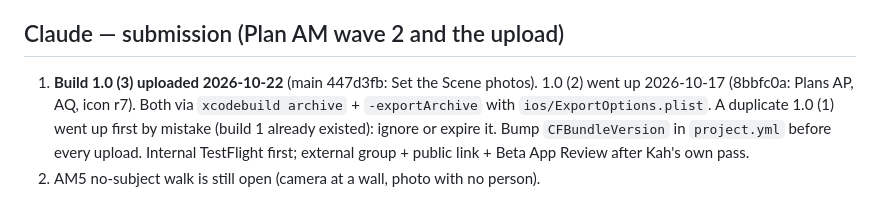
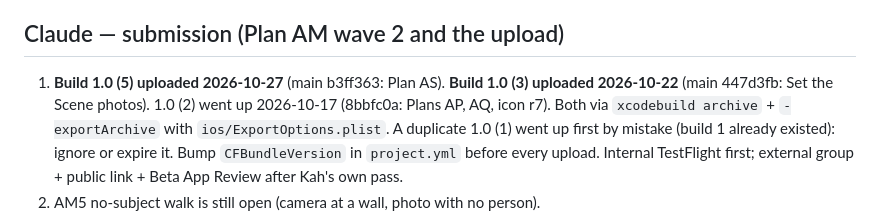
Before and after one commit to kahchan/get-tucked, a Markdown page: plans/go-live.md, the part around the change. Drawn GitHub-style.

Commit message:
docs(go-live): record build 1.0 (5) upload
Co-Authored-By: Claude Opus 5.5 <noreply@anthropic.com>

```diff
--- a/plans/go-live.md
+++ b/plans/go-live.md
@@ -32,7 +32,7 @@ submitted. Next session: App Store submission.
 
 ## Claude — submission (Plan AM wave 2 and the upload)
 
-1. **Build 1.0 (3) uploaded 2026-10-22** (main 447d3fb: Set the Scene photos). 1.0 (2)
+1. **Build 1.0 (5) uploaded 2026-10-27** (main b3ff363: Plan AS). **Build 1.0 (3) uploaded 2026-10-22** (main 447d3fb: Set the Scene photos). 1.0 (2)
    went up 2026-10-17 (8bbfc0a: Plans AP, AQ, icon r7). Both via
    `xcodebuild archive` + `-exportArchive` with `ios/ExportOptions.plist`. A duplicate
    1.0 (1) went up first by mistake (build 1 already existed): ignore or expire it. Bump
```
